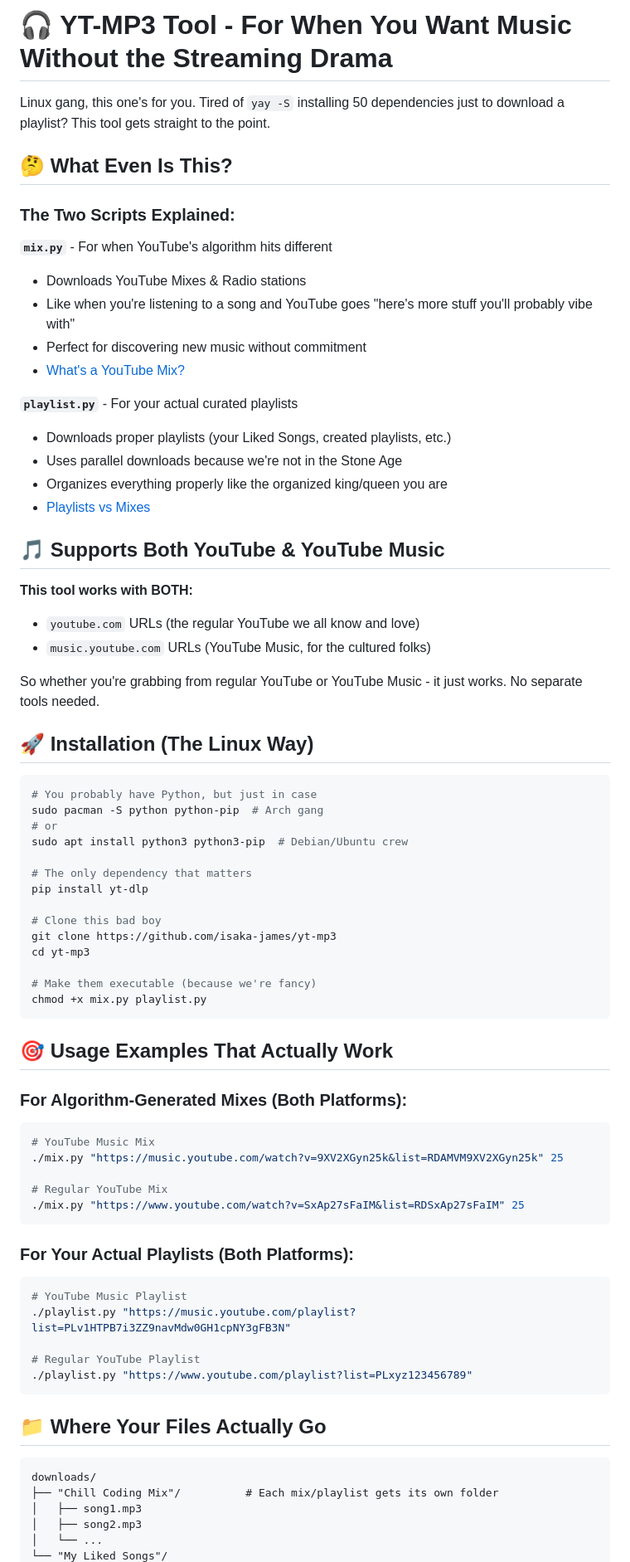
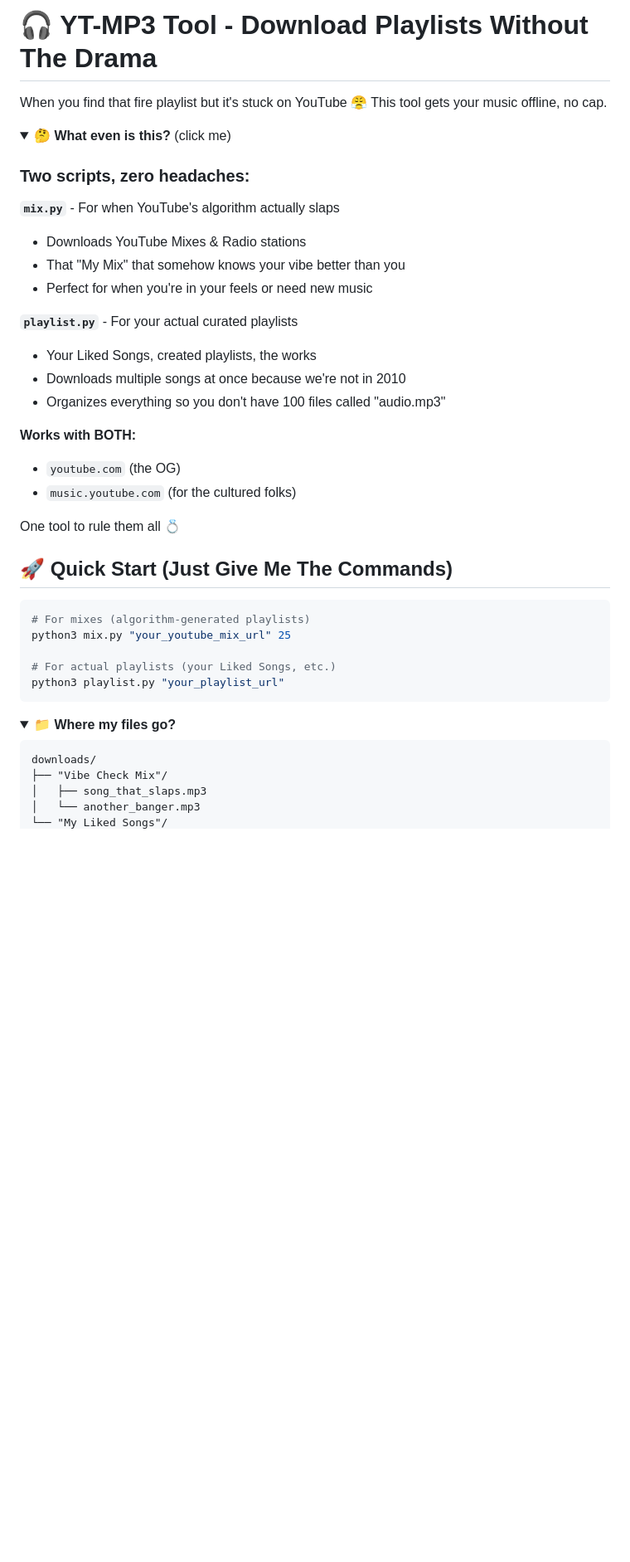
Before and after one commit to isaka-james/yt-mp3, a Markdown page: README.md, the part around the change printed below. Shown: that part at 83% size. Rendered like a GitHub page; folded sections open; blank space fills up the shorter version.

Commit message:
docs: simple installations

````diff
--- a/README.md
+++ b/README.md
@@ -1,76 +1,45 @@
-# 🎧 YT-MP3 Tool - For When You Want Music Without the Streaming Drama
+# 🎧 YT-MP3 Tool - Download Playlists Without The Drama
 
-Linux gang, this one's for you. Tired of `yay -S` installing 50 dependencies just to download a playlist? This tool gets straight to the point.
+When you find that fire playlist but it's stuck on YouTube 😤 This tool gets your music offline, no cap.
 
-## 🤔 What Even Is This?
+<details>
+<summary>🤔 <b>What even is this?</b> (click me)</summary>
 
-### The Two Scripts Explained:
+### Two scripts, zero headaches:
 
-**`mix.py`** - For when YouTube's algorithm hits different
+**`mix.py`** - For when YouTube's algorithm actually slaps
 - Downloads YouTube Mixes & Radio stations
-- Like when you're listening to a song and YouTube goes "here's more stuff you'll probably vibe with"
-- Perfect for discovering new music without commitment
-- [What's a YouTube Mix?](https://www.google.com/search?q=what+is+youtube+mix)
+- That "My Mix" that somehow knows your vibe better than you
+- Perfect for when you're in your feels or need new music
 
 **`playlist.py`** - For your actual curated playlists
-- Downloads proper playlists (your Liked Songs, created playlists, etc.)
-- Uses parallel downloads because we're not in the Stone Age
-- Organizes everything properly like the organized king/queen you are
-- [Playlists vs Mixes](https://www.google.com/search?q=youtube+mix+vs+playlist)
+- Your Liked Songs, created playlists, the works
+- Downloads multiple songs at once because we're not in 2010
+- Organizes everything so you don't have 100 files called "audio.mp3"
 
-## 🎵 Supports Both YouTube & YouTube Music
+**Works with BOTH:**
+- `youtube.com` (the OG)
+- `music.youtube.com` (for the cultured folks)
 
-**This tool works with BOTH:**
-- `youtube.com` URLs (the regular YouTube we all know and love)
-- `music.youtube.com` URLs (YouTube Music, for the cultured folks)
+One tool to rule them all 💍
+</details>
 
-So whether you're grabbing from regular YouTube or YouTube Music - it just works. No separate tools needed.
-
-## 🚀 Installation (The Linux Way)
+## 🚀 Quick Start (Just Give Me The Commands)
 
 ```bash
-# You probably have Python, but just in case
-sudo pacman -S python python-pip  # Arch gang
-# or
-sudo apt install python3 python3-pip  # Debian/Ubuntu crew
+# For mixes (algorithm-generated playlists)
+python3 mix.py "your_youtube_mix_url" 25
 
-# The only dependency that matters
-pip install yt-dlp
-
-# Clone this bad boy
-git clone https://github.com/isaka-james/yt-mp3
-cd yt-mp3
-
-# Make them executable (because we're fancy)
-chmod +x mix.py playlist.py
+# For actual playlists (your Liked Songs, etc.)
+python3 playlist.py "your_playlist_url"
 ```
 
-## 🎯 Usage Examples That Actually Work
-
-### For Algorithm-Generated Mixes (Both Platforms):
-```bash
-# YouTube Music Mix
-./mix.py "https://music.youtube.com/watch?v=9XV2XGyn25k&list=RDAMVM9XV2XGyn25k" 25
-
-# Regular YouTube Mix
-./mix.py "https://www.youtube.com/watch?v=SxAp27sFaIM&list=RDSxAp27sFaIM" 25
-```
-
-### For Your Actual Playlists (Both Platforms):
-```bash
-# YouTube Music Playlist
-./playlist.py "https://music.youtube.com/playlist?list=PLv1HTPB7i3ZZ9navMdw0GH1cpNY3gFB3N"
-
-# Regular YouTube Playlist
-./playlist.py "https://www.youtube.com/playlist?list=PLxyz123456789"
-```
-
-## 📁 Where Your Files Actually Go
+<details>
+<summary>📁 <b>Where my files go?</b></summary>
 
 ```
 downloads/
-├── "Chill Coding Mix"/          # Each mix/playlist gets its own folder
-│   ├── song1.mp3
-│   ├── song2.mp3
-│   └── ...
+├── "Vibe Check Mix"/
+│   ├── song_that_slaps.mp3
+│   └── another_banger.mp3
 └── "My Liked Songs"/
````
Also changed, not shown: other parts of README.md (+91 -61 lines).
